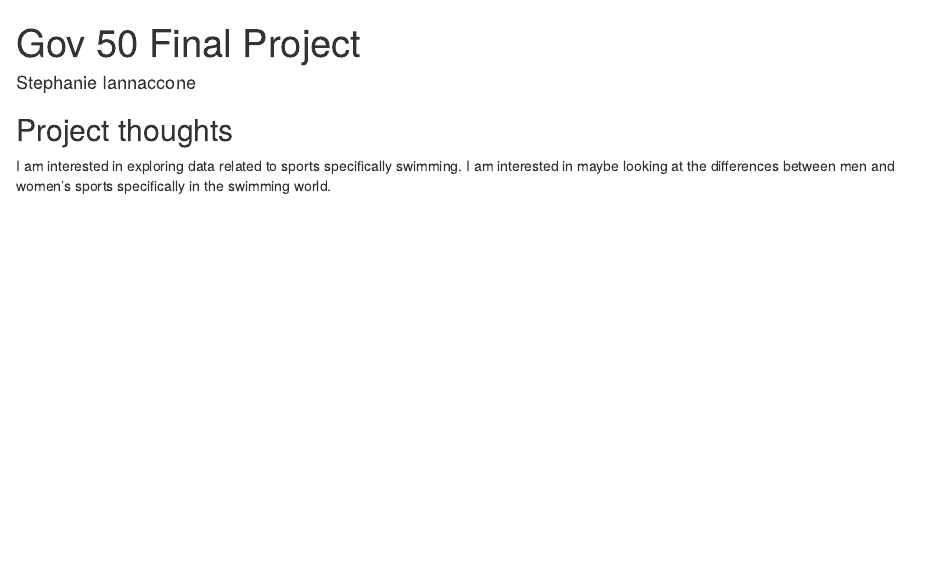
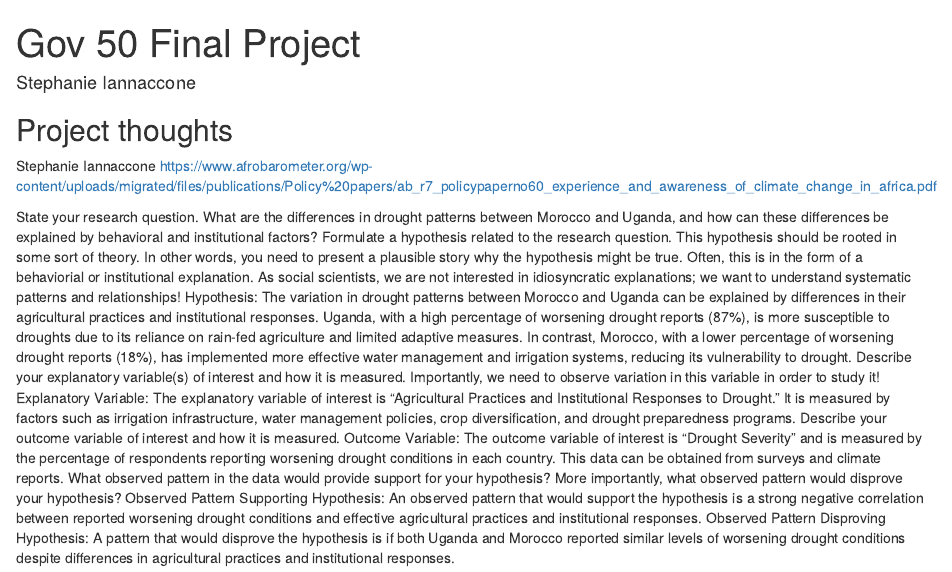
Before and after one commit to stephanieiannaccone/gov50-final-project, an R Markdown document (index.Rmd): the page in a window 1100 px wide, from its top. Rendered offline with R 4.5, knitr and Pandoc, with nearby package versions; drawn as R Markdown's standard HTML page in place of the format the file asks for.

Commit message:
Milestone 2

```diff
--- a/index.Rmd
+++ b/index.Rmd
@@ -10,5 +10,17 @@ output:
 
 
 ## Project thoughts
+Stephanie Iannaccone
+https://www.afrobarometer.org/wp-content/uploads/migrated/files/publications/Policy%20papers/ab_r7_policypaperno60_experience_and_awareness_of_climate_change_in_africa.pdf
 
-I am interested in exploring data related to sports specifically swimming. I am interested in maybe looking at the differences between men and women's sports specifically in the swimming world.
+State your research question.
+What are the differences in drought patterns between Morocco and Uganda, and how can these differences be explained by behavioral and institutional factors?
+Formulate a hypothesis related to the research question. This hypothesis should be rooted in some sort of theory. In other words, you need to present a plausible story why the hypothesis might be true. Often, this is in the form of a behaviorial or institutional explanation. As social scientists, we are not interested in idiosyncratic explanations; we want to understand systematic patterns and relationships!
+Hypothesis: The variation in drought patterns between Morocco and Uganda can be explained by differences in their agricultural practices and institutional responses. Uganda, with a high percentage of worsening drought reports (87%), is more susceptible to droughts due to its reliance on rain-fed agriculture and limited adaptive measures. In contrast, Morocco, with a lower percentage of worsening drought reports (18%), has implemented more effective water management and irrigation systems, reducing its vulnerability to drought.
+Describe your explanatory variable(s) of interest and how it is measured. Importantly, we need to observe variation in this variable in order to study it!
+Explanatory Variable: The explanatory variable of interest is "Agricultural Practices and Institutional Responses to Drought." It is measured by factors such as irrigation infrastructure, water management policies, crop diversification, and drought preparedness programs.
+Describe your outcome variable of interest and how it is measured.
+Outcome Variable: The outcome variable of interest is "Drought Severity" and is measured by the percentage of respondents reporting worsening drought conditions in each country. This data can be obtained from surveys and climate reports.
+What observed pattern in the data would provide support for your hypothesis? More importantly, what observed pattern would disprove your hypothesis?
+Observed Pattern Supporting Hypothesis: An observed pattern that would support the hypothesis is a strong negative correlation between reported worsening drought conditions and effective agricultural practices and institutional responses.
+Observed Pattern Disproving Hypothesis: A pattern that would disprove the hypothesis is if both Uganda and Morocco reported similar levels of worsening drought conditions despite differences in agricultural practices and institutional responses.
```
Also changed, not shown: index.html.
